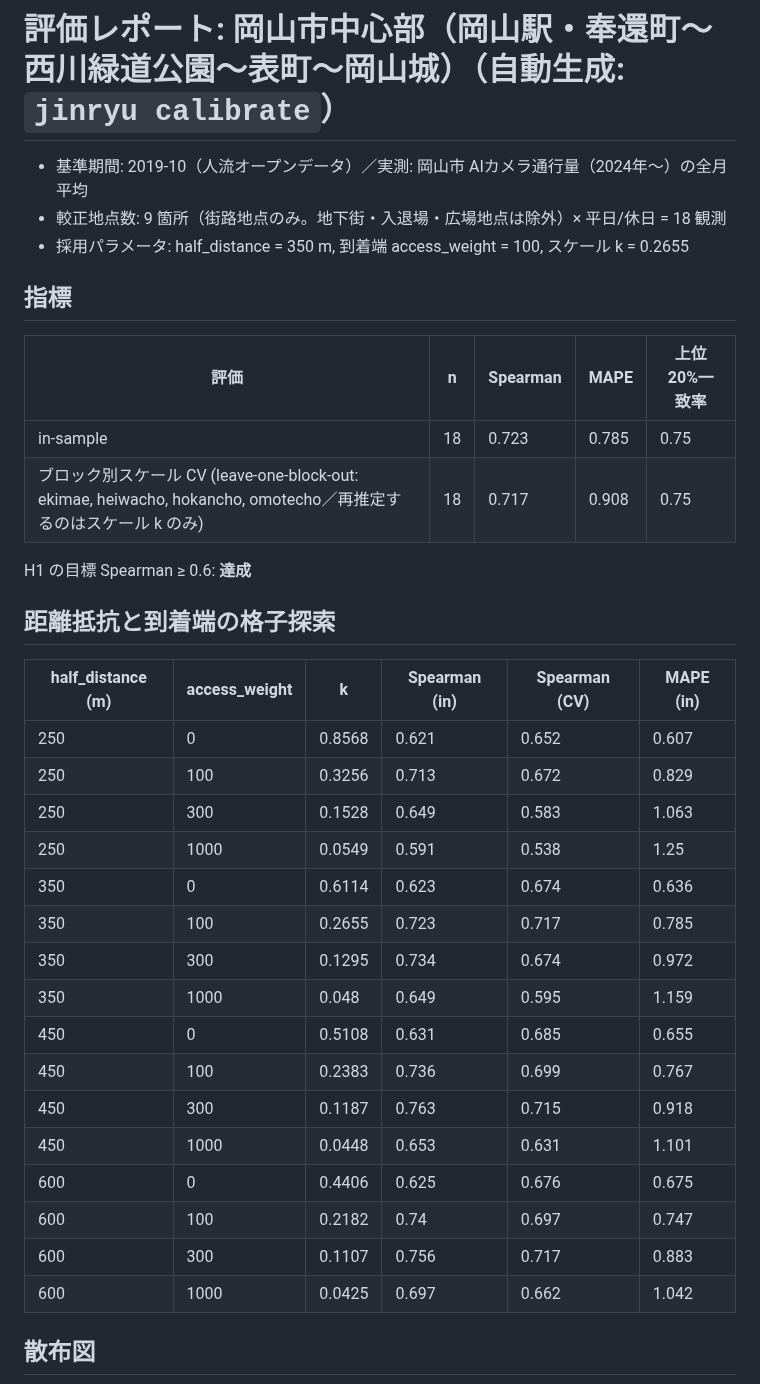
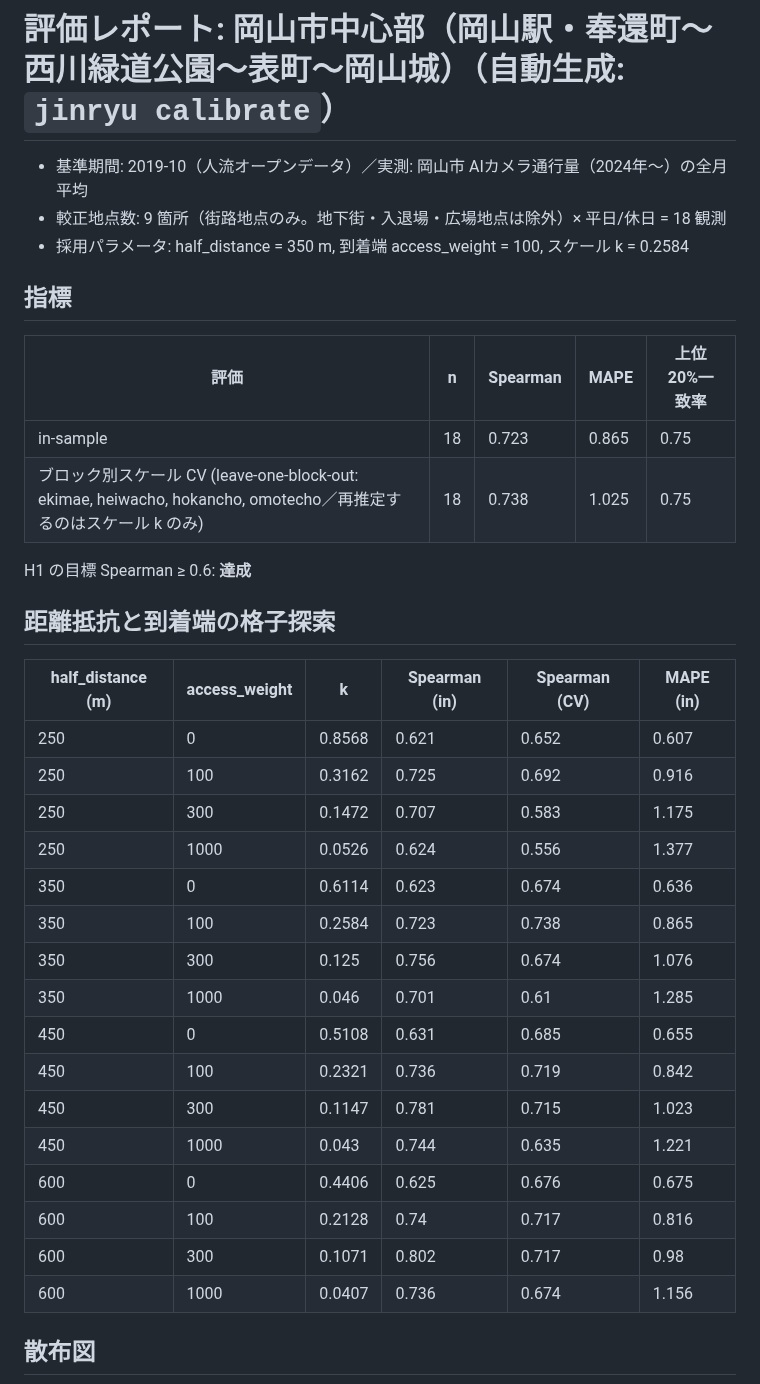
Before and after one commit to RyoheiOsaka-yellow/test_test_UIX, a Markdown page: jinryu-proto/docs/EVAL.md, the part around one of its changes. GitHub-like rendering.

```diff
--- a/jinryu-proto/docs/EVAL.md
+++ b/jinryu-proto/docs/EVAL.md
@@ -2,14 +2,14 @@
 
 - 基準期間: 2019-10（人流オープンデータ）／実測: 岡山市 AIカメラ通行量（2024年〜）の全月平均
 - 較正地点数: 9 箇所（街路地点のみ。地下街・入退場・広場地点は除外）× 平日/休日 = 18 観測
-- 採用パラメータ: half_distance = 350 m, 到着端 access_weight = 100, スケール k = 0.2655
+- 採用パラメータ: half_distance = 350 m, 到着端 access_weight = 100, スケール k = 0.2584
 
 ## 指標
 
 | 評価 | n | Spearman | MAPE | 上位20%一致率 |
 |---|---|---|---|---|
-| in-sample | 18 | 0.723 | 0.785 | 0.75 |
-| ブロック別スケール CV (leave-one-block-out: ekimae, heiwacho, hokancho, omotecho／再推定するのはスケール k のみ) | 18 | 0.717 | 0.908 | 0.75 |
+| in-sample | 18 | 0.723 | 0.865 | 0.75 |
+| ブロック別スケール CV (leave-one-block-out: ekimae, heiwacho, hokancho, omotecho／再推定するのはスケール k のみ) | 18 | 0.738 | 1.025 | 0.75 |
 
 H1 の目標 Spearman ≥ 0.6: **達成**
 
@@ -18,21 +18,21 @@ H1 の目標 Spearman ≥ 0.6: **達成**
 | half_distance (m) | access_weight | k | Spearman (in) | Spearman (CV) | MAPE (in) |
 |---|---|---|---|---|---|
 | 250 | 0 | 0.8568 | 0.621 | 0.652 | 0.607 |
-| 250 | 100 | 0.3256 | 0.713 | 0.672 | 0.829 |
-| 250 | 300 | 0.1528 | 0.649 | 0.583 | 1.063 |
-| 250 | 1000 | 0.0549 | 0.591 | 0.538 | 1.25 |
+| 250 | 100 | 0.3162 | 0.725 | 0.692 | 0.916 |
+| 250 | 300 | 0.1472 | 0.707 | 0.583 | 1.175 |
+| 250 | 1000 | 0.0526 | 0.624 | 0.556 | 1.377 |
 | 350 | 0 | 0.6114 | 0.623 | 0.674 | 0.636 |
-| 350 | 100 | 0.2655 | 0.723 | 0.717 | 0.785 |
-| 350 | 300 | 0.1295 | 0.734 | 0.674 | 0.972 |
-| 350 | 1000 | 0.048 | 0.649 | 0.595 | 1.159 |
+| 350 | 100 | 0.2584 | 0.723 | 0.738 | 0.865 |
+| 350 | 300 | 0.125 | 0.756 | 0.674 | 1.076 |
+| 350 | 1000 | 0.046 | 0.701 | 0.61 | 1.285 |
 | 450 | 0 | 0.5108 | 0.631 | 0.685 | 0.655 |
-| 450 | 100 | 0.2383 | 0.736 | 0.699 | 0.767 |
-| 450 | 300 | 0.1187 | 0.763 | 0.715 | 0.918 |
-| 450 | 1000 | 0.0448 | 0.653 | 0.631 | 1.101 |
+| 450 | 100 | 0.2321 | 0.736 | 0.719 | 0.842 |
+| 450 | 300 | 0.1147 | 0.781 | 0.715 | 1.023 |
+| 450 | 1000 | 0.043 | 0.744 | 0.635 | 1.221 |
 | 600 | 0 | 0.4406 | 0.625 | 0.676 | 0.675 |
-| 600 | 100 | 0.2182 | 0.74 | 0.697 | 0.747 |
-| 600 | 300 | 0.1107 | 0.756 | 0.717 | 0.883 |
-| 600 | 1000 | 0.0425 | 0.697 | 0.662 | 1.042 |
+| 600 | 100 | 0.2128 | 0.74 | 0.717 | 0.816 |
+| 600 | 300 | 0.1071 | 0.802 | 0.717 | 0.98 |
+| 600 | 1000 | 0.0407 | 0.736 | 0.674 | 1.156 |
 
 ## 散布図
 
```
Also changed, not shown: other parts of jinryu-proto/docs/EVAL.md (+18 -18 lines), jinryu-proto/docs/eval/scatter.png.
